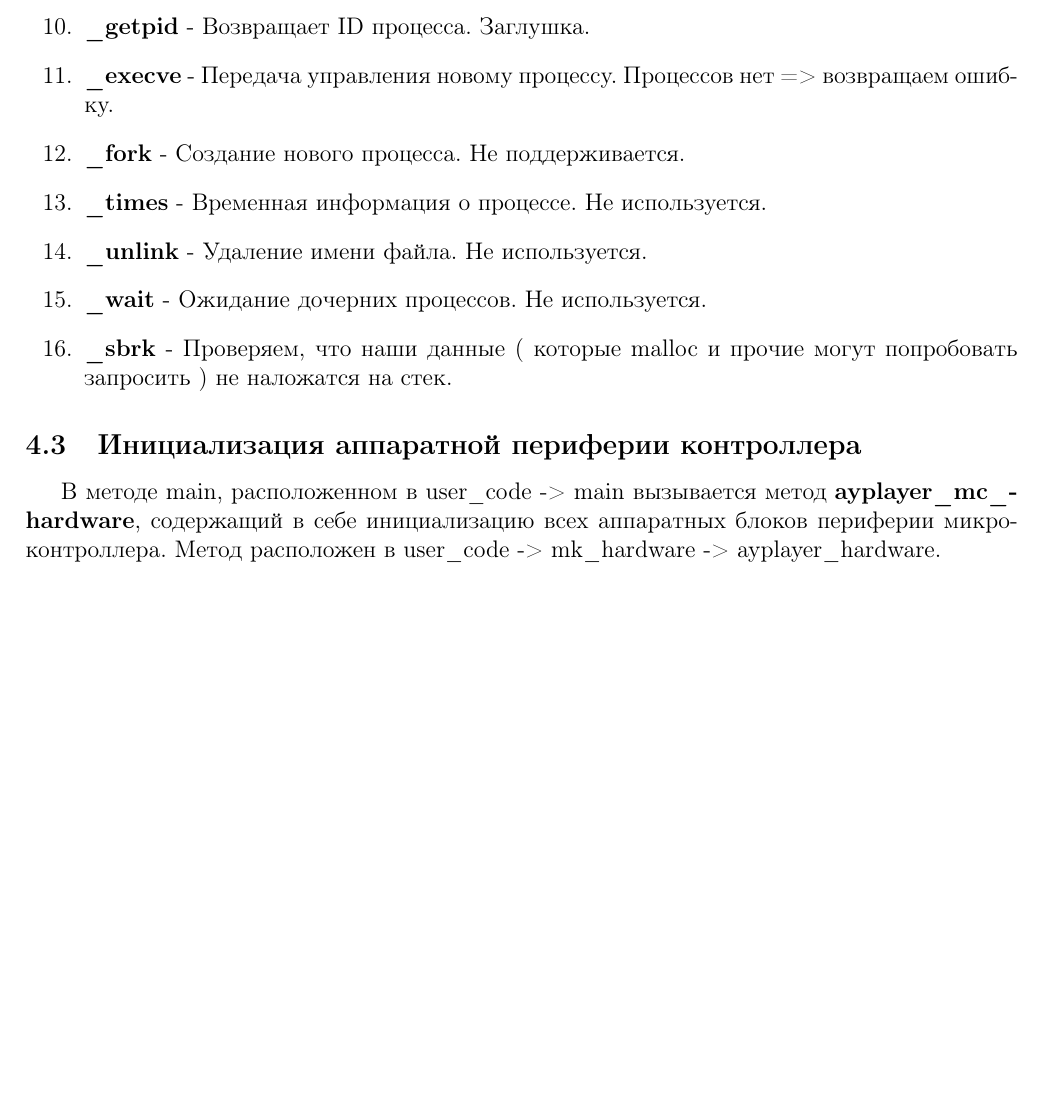
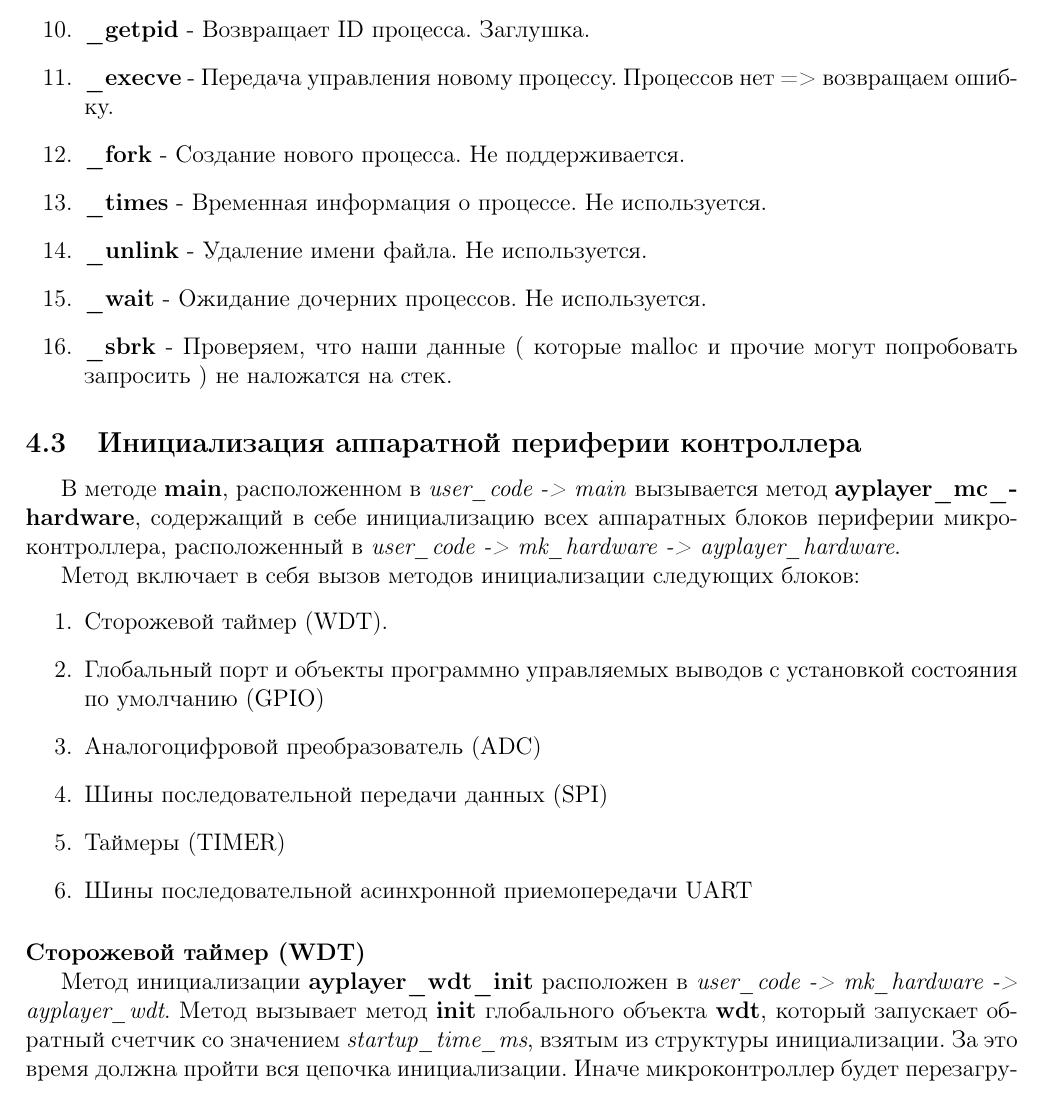
Before and after one commit to Vadimatorik/ChiptunePlayer-2.22, a LaTeX document (doc/software_design_documents/software_design_documents.tex): part of page 8 of 8, cut so that both start at the same text, the shorter picture padded with empty space. Compiled offline with pdfLaTeX.

Commit message:
Описание дошло до wdt.

```diff
--- a/doc/software_design_documents/software_design_documents.tex
+++ b/doc/software_design_documents/software_design_documents.tex
@@ -251,7 +251,20 @@ Startup:
 \end{enumerate}
 
 \subsection{Инициализация аппаратной периферии контроллера}
-В методе main, расположенном в user\_\-code -> main вызывается метод \textbf{ayplayer\_\-mc\_\-hardware}, содержащий в себе инициализацию всех аппаратных блоков периферии микроконтроллера. Метод расположен в user\_\-code -> mk\_\-hardware -> ayplayer\_\-hardware.
+В методе \textbf{main}, расположенном в \textit{user\_\-code -> main} вызывается метод \textbf{ayplayer\_\-mc\_\-hardware}, содержащий в себе инициализацию всех аппаратных блоков периферии микроконтроллера, расположенный в \textit{user\_\-code -> mk\_\-hardware -> ayplayer\_\-hardware}.
 
-\end{document}\grid
-\grid
+Метод включает в себя вызов методов инициализации следующих блоков:
+\begin{enumerate}
+	\item Сторожевой таймер (WDT).
+	\item Глобальный порт и объекты программно управляемых выводов с установкой состояния по умолчанию (GPIO)
+	\item Аналогоцифровой преобразователь (ADC)
+	\item Шины последовательной передачи данных (SPI)
+	\item Таймеры (TIMER)
+	\item Шины последовательной асинхронной приемопередачи UART
+\end{enumerate}
+
+\paragraph{Сторожевой таймер (WDT)}~\
+
+Метод инициализации \textbf{ayplayer\_wdt\_init} расположен в \textit{user\_\-code -> mk\_\-hardware -> ayplayer\_wdt}. Метод вызывает метод \textbf{init} глобального объекта \textbf{wdt}, который запускает обратный счетчик со значением \textit{startup\_time\_ms}, взятым из структуры инициализации. За это время должна пройти вся цепочка инициализации. Иначе микроконтроллер будет перезагружен.
+
+\end{document}
```
Also changed, not shown: 6 other files.
